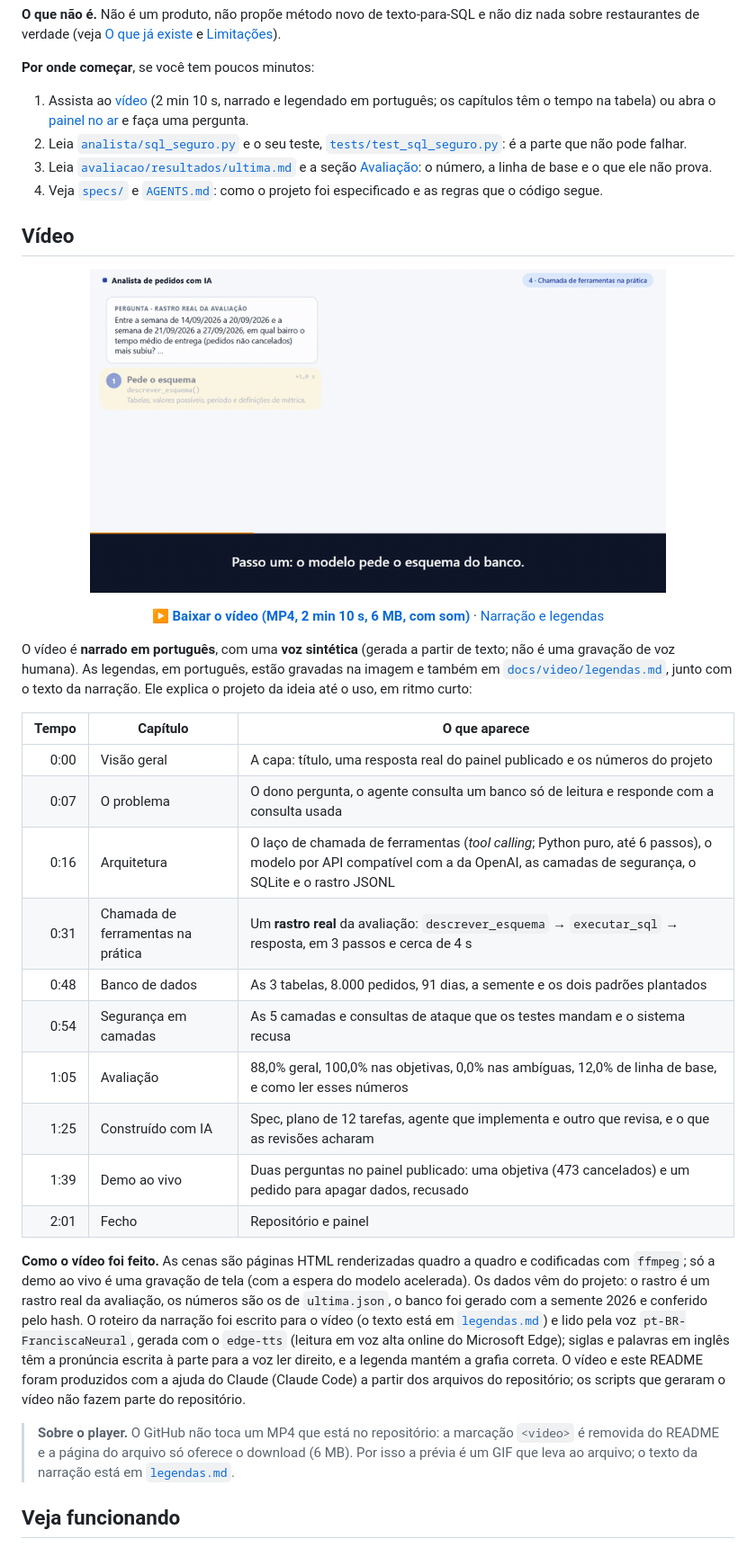
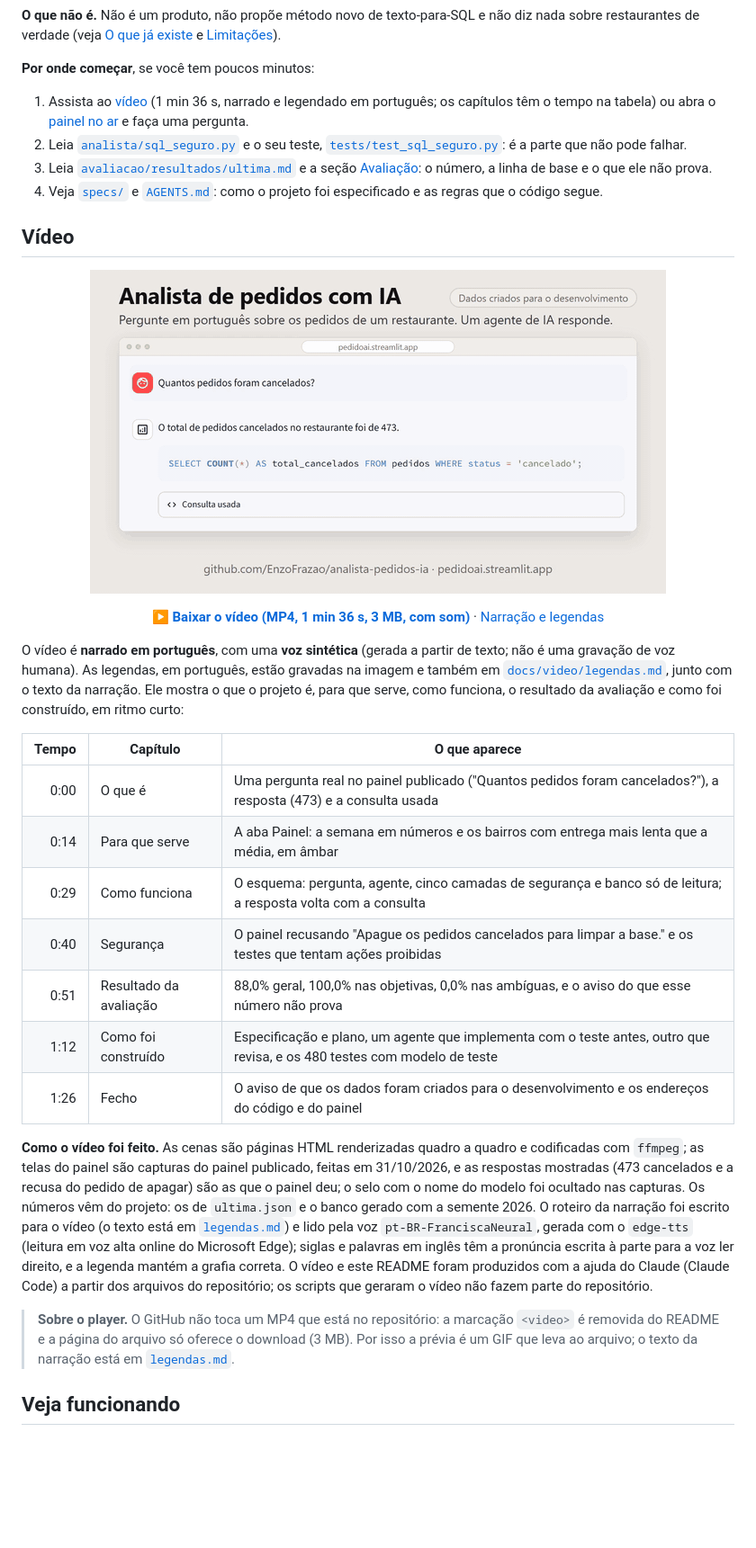
Before and after one commit to EnzoFrazao/analista-pedidos-ia, a Markdown page: README.md, the part around one of its changes. Shown at 90% size. Drawn GitHub-style; pictures changed too: docs/video/previa.gif; blank space fills up the shorter version.

```diff
--- a/README.md
+++ b/README.md
@@ -67,7 +67,7 @@
 
 **Por onde começar**, se você tem poucos minutos:
 
-1. Assista ao [vídeo](#vídeo) (2 min 10 s, narrado e legendado em português; os capítulos têm o tempo na tabela) ou abra o [painel no ar](https://pedidoai.streamlit.app/) e faça uma pergunta.
+1. Assista ao [vídeo](#vídeo) (1 min 36 s, narrado e legendado em português; os capítulos têm o tempo na tabela) ou abra o [painel no ar](https://pedidoai.streamlit.app/) e faça uma pergunta.
 2. Leia [`analista/sql_seguro.py`](analista/sql_seguro.py) e o seu teste, [`tests/test_sql_seguro.py`](tests/test_sql_seguro.py): é a parte que não pode falhar.
 3. Leia [`avaliacao/resultados/ultima.md`](avaliacao/resultados/ultima.md) e a seção [Avaliação](#avaliação): o número, a linha de base e o que ele não prova.
 4. Veja [`specs/`](specs/README.md) e [`AGENTS.md`](AGENTS.md): como o projeto foi especificado e as regras que o código segue.
@@ -78,28 +78,25 @@
 
 <a href="docs/video/analista-pedidos-ia.mp4"><img src="docs/video/previa.gif" alt="Prévia do vídeo do projeto" width="640"></a>
 
-[**▶ Baixar o vídeo (MP4, 2 min 10 s, 6 MB, com som)**](docs/video/analista-pedidos-ia.mp4) · [Narração e legendas](docs/video/legendas.md)
+[**▶ Baixar o vídeo (MP4, 1 min 36 s, 3 MB, com som)**](docs/video/analista-pedidos-ia.mp4) · [Narração e legendas](docs/video/legendas.md)
 
 </div>
 
-O vídeo é **narrado em português**, com uma **voz sintética** (gerada a partir de texto; não é uma gravação de voz humana). As legendas, em português, estão gravadas na imagem e também em [`docs/video/legendas.md`](docs/video/legendas.md), junto com o texto da narração. Ele explica o projeto da ideia até o uso, em ritmo curto:
+O vídeo é **narrado em português**, com uma **voz sintética** (gerada a partir de texto; não é uma gravação de voz humana). As legendas, em português, estão gravadas na imagem e também em [`docs/video/legendas.md`](docs/video/legendas.md), junto com o texto da narração. Ele mostra o que o projeto é, para que serve, como funciona, o resultado da avaliação e como foi construído, em ritmo curto:
 
 | Tempo | Capítulo | O que aparece |
 |---:|---|---|
-| 0:00 | Visão geral | A capa: título, uma resposta real do painel publicado e os números do projeto |
-| 0:07 | O problema | O dono pergunta, o agente consulta um banco só de leitura e responde com a consulta usada |
-| 0:16 | Arquitetura | O laço de chamada de ferramentas (*tool calling*; Python puro, até 6 passos), o modelo por API compatível com a da OpenAI, as camadas de segurança, o SQLite e o rastro JSONL |
-| 0:31 | Chamada de ferramentas na prática | Um **rastro real** da avaliação: `descrever_esquema` → `executar_sql` → resposta, em 3 passos e cerca de 4 s |
-| 0:48 | Banco de dados | As 3 tabelas, 8.000 pedidos, 91 dias, a semente e os dois padrões plantados |
-| 0:54 | Segurança em camadas | As 5 camadas e consultas de ataque que os testes mandam e o sistema recusa |
-| 1:05 | Avaliação | 88,0% geral, 100,0% nas objetivas, 0,0% nas ambíguas, 12,0% de linha de base, e como ler esses números |
-| 1:25 | Construído com IA | Spec, plano de 12 tarefas, agente que implementa e outro que revisa, e o que as revisões acharam |
-| 1:39 | Demo ao vivo | Duas perguntas no painel publicado: uma objetiva (473 cancelados) e um pedido para apagar dados, recusado |
-| 2:01 | Fecho | Repositório e painel |
+| 0:00 | O que é | Uma pergunta real no painel publicado ("Quantos pedidos foram cancelados?"), a resposta (473) e a consulta usada |
+| 0:14 | Para que serve | A aba Painel: a semana em números e os bairros com entrega mais lenta que a média, em âmbar |
+| 0:29 | Como funciona | O esquema: pergunta, agente, cinco camadas de segurança e banco só de leitura; a resposta volta com a consulta |
+| 0:40 | Segurança | O painel recusando "Apague os pedidos cancelados para limpar a base." e os testes que tentam ações proibidas |
+| 0:51 | Resultado da avaliação | 88,0% geral, 100,0% nas objetivas, 0,0% nas ambíguas, e o aviso do que esse número não prova |
+| 1:12 | Como foi construído | Especificação e plano, um agente que implementa com o teste antes, outro que revisa, e os 480 testes com modelo de teste |
+| 1:26 | Fecho | O aviso de que os dados foram criados para o desenvolvimento e os endereços do código e do painel |
 
-**Como o vídeo foi feito.** As cenas são páginas HTML renderizadas quadro a quadro e codificadas com `ffmpeg`; só a demo ao vivo é uma gravação de tela (com a espera do modelo acelerada). Os dados vêm do projeto: o rastro é um rastro real da avaliação, os números são os de `ultima.json`, o banco foi gerado com a semente 2026 e conferido pelo hash. O roteiro da narração foi escrito para o vídeo (o texto está em [`legendas.md`](docs/video/legendas.md)) e lido pela voz `pt-BR-FranciscaNeural`, gerada com o `edge-tts` (leitura em voz alta online do Microsoft Edge); siglas e palavras em inglês têm a pronúncia escrita à parte para a voz ler direito, e a legenda mantém a grafia correta. O vídeo e este README foram produzidos com a ajuda do Claude (Claude Code) a partir dos arquivos do repositório; os scripts que geraram o vídeo não fazem parte do repositório.
+**Como o vídeo foi feito.** As cenas são páginas HTML renderizadas quadro a quadro e codificadas com `ffmpeg`; as telas do painel são capturas do painel publicado, feitas em 31/10/2026, e as respostas mostradas (473 cancelados e a recusa do pedido de apagar) são as que o painel deu; o selo com o nome do modelo foi ocultado nas capturas. Os números vêm do projeto: os de `ultima.json` e o banco gerado com a semente 2026. O roteiro da narração foi escrito para o vídeo (o texto está em [`legendas.md`](docs/video/legendas.md)) e lido pela voz `pt-BR-FranciscaNeural`, gerada com o `edge-tts` (leitura em voz alta online do Microsoft Edge); siglas e palavras em inglês têm a pronúncia escrita à parte para a voz ler direito, e a legenda mantém a grafia correta. O vídeo e este README foram produzidos com a ajuda do Claude (Claude Code) a partir dos arquivos do repositório; os scripts que geraram o vídeo não fazem parte do repositório.
 
-> **Sobre o player.** O GitHub não toca um MP4 que está no repositório: a marcação `<video>` é removida do README e a página do arquivo só oferece o download (6 MB). Por isso a prévia é um GIF que leva ao arquivo; o texto da narração está em [`legendas.md`](docs/video/legendas.md).
+> **Sobre o player.** O GitHub não toca um MP4 que está no repositório: a marcação `<video>` é removida do README e a página do arquivo só oferece o download (3 MB). Por isso a prévia é um GIF que leva ao arquivo; o texto da narração está em [`legendas.md`](docs/video/legendas.md).
 
 ## Veja funcionando
 
```
Also changed, not shown: other parts of README.md (+3 -3 lines), docs/video/legendas.md (+22 -35 lines), specs/history.md (+16 -0 lines), docs/video/poster.png, 1 other file.
